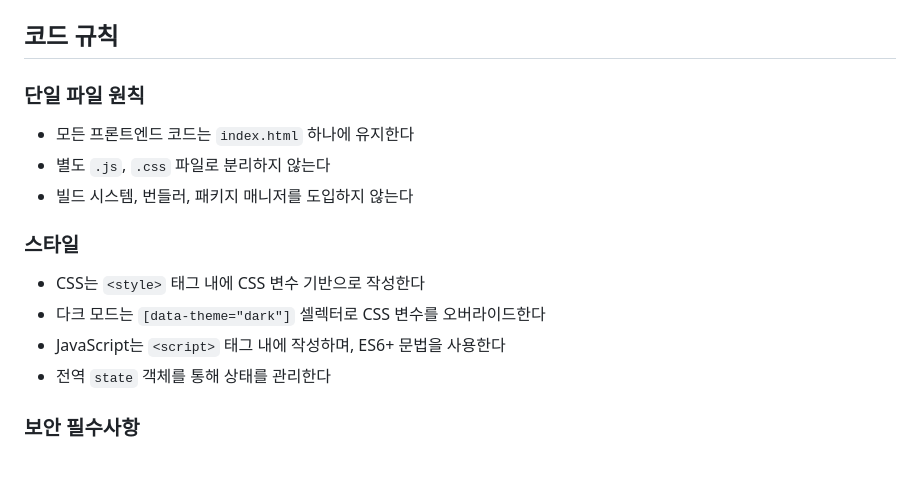
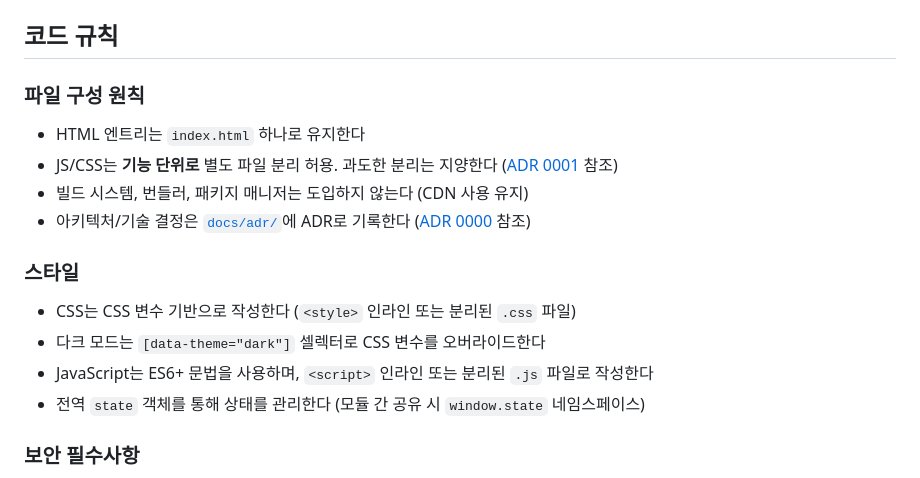
Before and after one commit to wonjiko/realtime-translater-web, a Markdown page: AGENTS.md, the part around the change. GitHub-like rendering.

```diff
--- a/AGENTS.md
+++ b/AGENTS.md
@@ -12,18 +12,19 @@ AI 에이전트(LLM)가 이 프로젝트에서 작업할 때 따라야 하는
 
 ## 코드 규칙
 
-### 단일 파일 원칙
+### 파일 구성 원칙
 
-- 모든 프론트엔드 코드는 `index.html` 하나에 유지한다
-- 별도 `.js`, `.css` 파일로 분리하지 않는다
-- 빌드 시스템, 번들러, 패키지 매니저를 도입하지 않는다
+- HTML 엔트리는 `index.html` 하나로 유지한다
+- JS/CSS는 **기능 단위로** 별도 파일 분리 허용. 과도한 분리는 지양한다 ([ADR 0001](docs/adr/0001-allow-js-css-separation.md) 참조)
+- 빌드 시스템, 번들러, 패키지 매니저는 도입하지 않는다 (CDN 사용 유지)
+- 아키텍처/기술 결정은 [`docs/adr/`](docs/adr/)에 ADR로 기록한다 ([ADR 0000](docs/adr/0000-record-architecture-decisions.md) 참조)
 
 ### 스타일
 
-- CSS는 `<style>` 태그 내에 CSS 변수 기반으로 작성한다
+- CSS는 CSS 변수 기반으로 작성한다 (`<style>` 인라인 또는 분리된 `.css` 파일)
 - 다크 모드는 `[data-theme="dark"]` 셀렉터로 CSS 변수를 오버라이드한다
-- JavaScript는 `<script>` 태그 내에 작성하며, ES6+ 문법을 사용한다
-- 전역 `state` 객체를 통해 상태를 관리한다
+- JavaScript는 ES6+ 문법을 사용하며, `<script>` 인라인 또는 분리된 `.js` 파일로 작성한다
+- 전역 `state` 객체를 통해 상태를 관리한다 (모듈 간 공유 시 `window.state` 네임스페이스)
 
 ### 보안 필수사항
 
```
Also changed, not shown: docs/adr/0000-record-architecture-decisions.md (added, +62 -0 lines), docs/adr/0001-allow-js-css-separation.md (added, +84 -0 lines).
